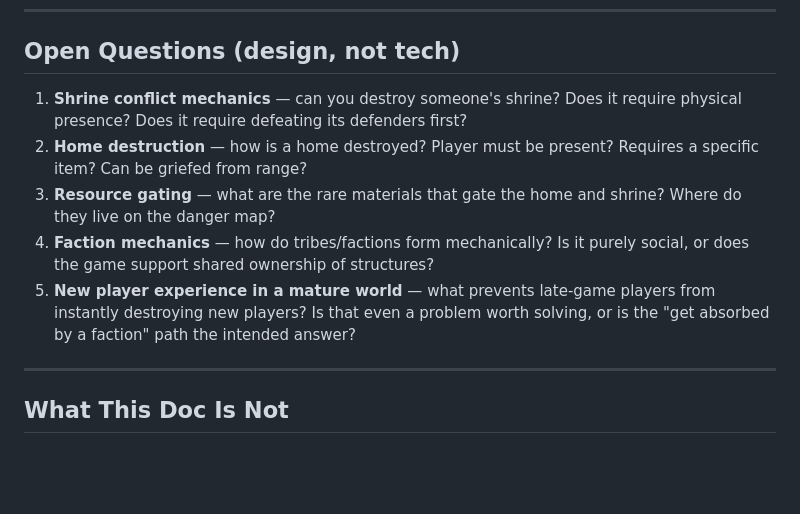
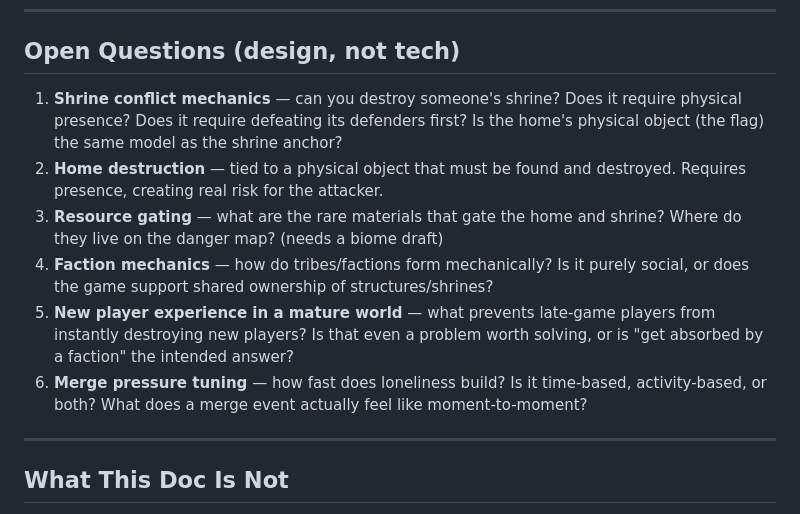
Before and after one commit to commons-game/commons, a Markdown page: docs/game_design.md, the part around one of its changes. GitHub-like rendering; blank space fills up the shorter version.

```diff
--- a/docs/game_design.md
+++ b/docs/game_design.md
@@ -95,11 +145,12 @@ Dangerous biomes near valuable resources mean the question is always: *do I push
 
 ## Open Questions (design, not tech)
 
-1. **Shrine conflict mechanics** — can you destroy someone's shrine? Does it require physical presence? Does it require defeating its defenders first?
-2. **Home destruction** — how is a home destroyed? Player must be present? Requires a specific item? Can be griefed from range?
-3. **Resource gating** — what are the rare materials that gate the home and shrine? Where do they live on the danger map?
-4. **Faction mechanics** — how do tribes/factions form mechanically? Is it purely social, or does the game support shared ownership of structures?
-5. **New player experience in a mature world** — what prevents late-game players from instantly destroying new players? Is that even a problem worth solving, or is the "get absorbed by a faction" path the intended answer?
+1. **Shrine conflict mechanics** — can you destroy someone's shrine? Does it require physical presence? Does it require defeating its defenders first? Is the home's physical object (the flag) the same model as the shrine anchor?
+2. **Home destruction** — tied to a physical object that must be found and destroyed. Requires presence, creating real risk for the attacker.
+3. **Resource gating** — what are the rare materials that gate the home and shrine? Where do they live on the danger map? (needs a biome draft)
+4. **Faction mechanics** — how do tribes/factions form mechanically? Is it purely social, or does the game support shared ownership of structures/shrines?
+5. **New player experience in a mature world** — what prevents late-game players from instantly destroying new players? Is that even a problem worth solving, or is "get absorbed by a faction" the intended answer?
+6. **Merge pressure tuning** — how fast does loneliness build? Is it time-based, activity-based, or both? What does a merge event actually feel like moment-to-moment?
 
 ---
 
```
Also changed, not shown: other parts of docs/game_design.md (+53 -3 lines).
